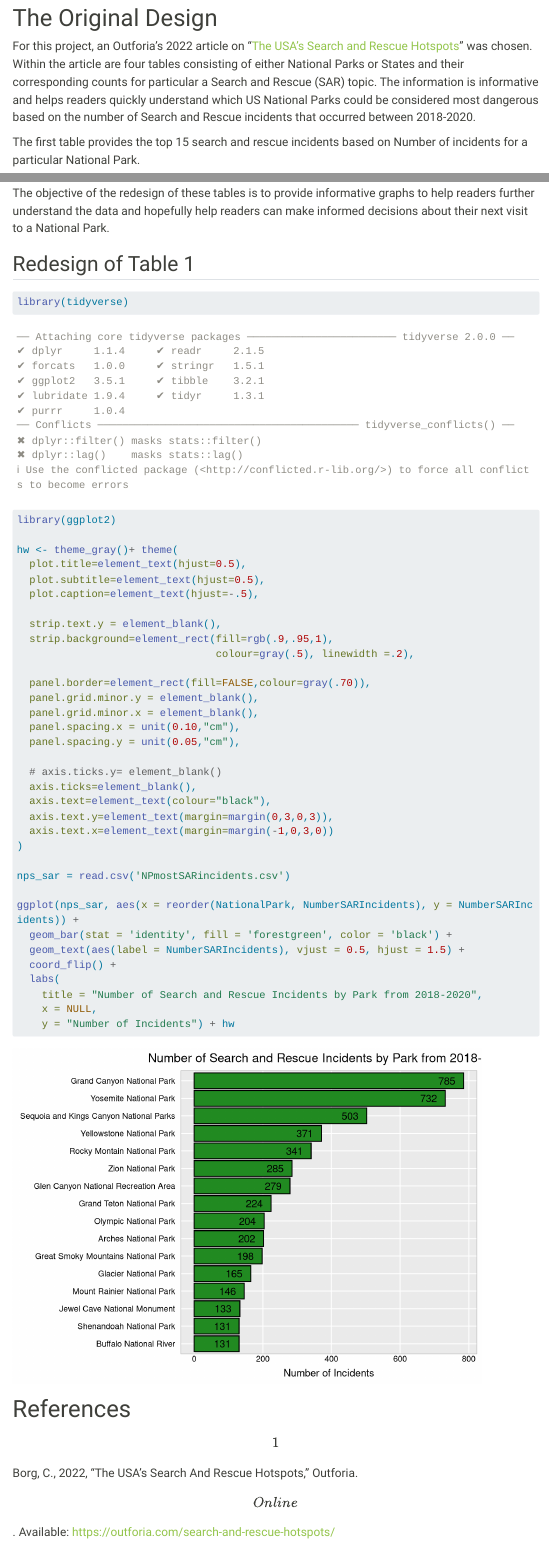
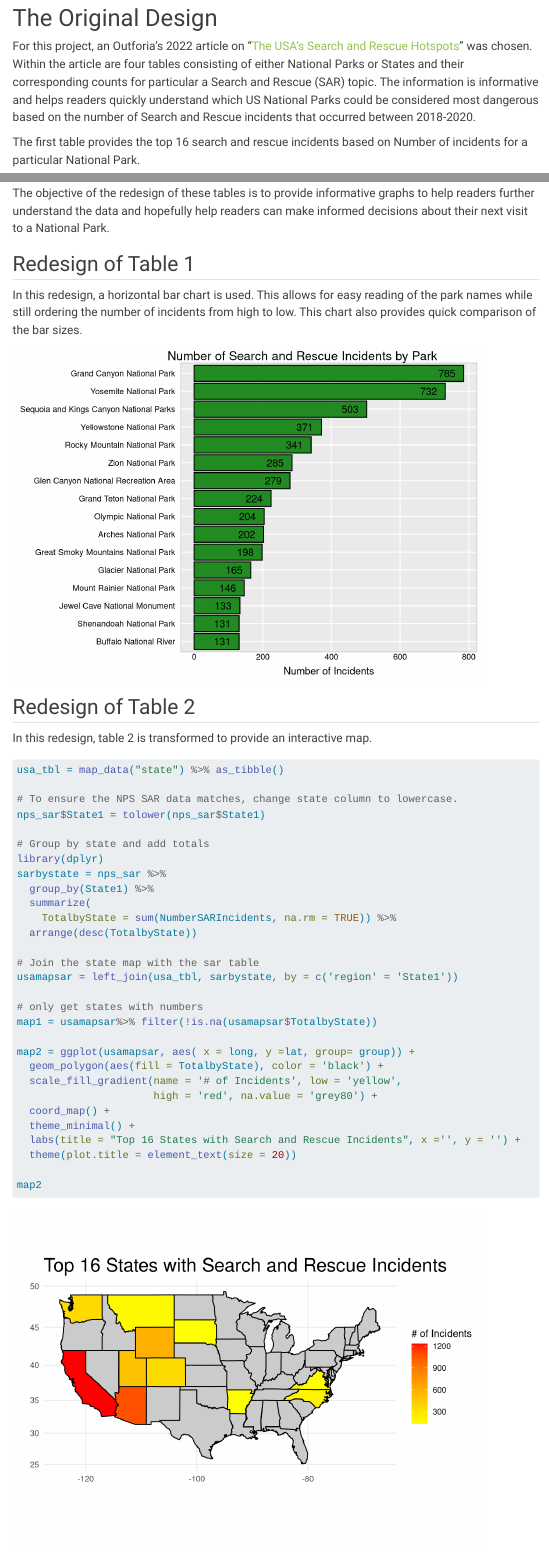
Before and after one commit to nathaniams/nathaniams.github.io, a Quarto document (Redesign.qmd): the page in a window 1100 px wide, from 80 px down, and a second part further down, joined at a grey line. Rendered offline with R 4.5, knitr and Pandoc in place of Quarto, with nearby package versions; menus at the side of the page are left out; long lines of code are wrapped.

Commit message:
Adding map.

````diff
--- a/NPmostSARincidents.csv
+++ b/NPmostSARincidents.csv
@@ -1,11 +1,11 @@
 NationalPark,NumberSARIncidents,State1,State2,State3
-Grand Canyon National Park,785,Arizonia,,
+Grand Canyon National Park,785,Arizona,,
 Yosemite National Park,732,California,,
 Sequoia and Kings Canyon National Parks,503,California,,
 Yellowstone National Park,371,Wyoming,Idaho,Montana
-Rocky Montain National Park,341,Colorado,,
+Rocky Mountain National Park,341,Colorado,,
 Zion National Park,285,Utah,,
-Glen Canyon National Recreation Area,279,Arizonia,Utah,
+Glen Canyon National Recreation Area,279,Arizona,Utah,
 Grand Teton National Park,224,Wyoming,,
 Olympic National Park,204,Washington,,
 Arches National Park,202,Utah,,
@@ -14,4 +14,4 @@ Glacier National Park,165,Montana,,
 Mount Rainier National Park,146,Washington,,
 Jewel Cave National Monument,133,South Dakota,,
 Buffalo National River,131,Arkansas,,
-Shenandoah National Park,131,Virigina,,
+Shenandoah National Park,131,Virginia,,
--- a/Redesign.qmd
+++ b/Redesign.qmd
@@ -7,7 +7,7 @@ editor: visual
 
 For this project, an Outforia's 2022 article on "[The USA's Search and Rescue Hotspots](https://outforia.com/search-and-rescue-hotspots/)" was chosen. Within the article are four tables consisting of either National Parks or States and their corresponding counts for particular a Search and Rescue (SAR) topic. The information is informative and helps readers quickly understand which US National Parks could be considered most dangerous based on the number of Search and Rescue incidents that occurred between 2018-2020.
 
-The first table provides the top 15 search and rescue incidents based on Number of incidents for a particular National Park.
+The first table provides the top 16 search and rescue incidents based on Number of incidents for a particular National Park.
 
 [![NPS Most Search and Rescues by Outforia](images/Nps-most-search-and-rescue-incidents-infographics-122121.jpg){fig-align="center" width="497"}](https://outforia.com/search-and-rescue-hotspots/)
 
@@ -25,12 +26,19 @@ In cases where national parks spanned more than one state, Outforia counted the
 The objective of the redesign of these tables is to provide informative graphs to help readers further understand the data and hopefully help readers can make informed decisions about their next visit to a National Park.
 
 ## Redesign of Table 1
+
+In this redesign, a horizontal bar chart is used. This allows for easy reading of the park names while still ordering the number of incidents from high to low. This chart also provides quick comparison of the bar sizes.
+
 ```{r}
+#| include: false
 library(tidyverse)
 library(ggplot2)
+```
 
+```{r}
+#| echo: false
 hw <- theme_gray()+ theme(
-  plot.title=element_text(hjust=0.5),
+  plot.title=element_text(hjust=-0.5),
   plot.subtitle=element_text(hjust=0.5),
   plot.caption=element_text(hjust=-.5),
 
@@ -58,9 +66,43 @@ ggplot(nps_sar, aes(x = reorder(NationalPark, NumberSARIncidents), y = NumberSAR
   geom_text(aes(label = NumberSARIncidents), vjust = 0.5, hjust = 1.5) +
   coord_flip() +
   labs(
-    title = "Number of Search and Rescue Incidents by Park from 2018-2020",
+    title = "Number of Search and Rescue Incidents by Park",
     x = NULL,
     y = "Number of Incidents") + hw
+```
+
+## Redesign of Table 2
+In this redesign, table 2 is transformed to provide an interactive map.
+```{r}
+usa_tbl = map_data("state") %>% as_tibble()
+
+# To ensure the NPS SAR data matches, change state column to lowercase.
+nps_sar$State1 = tolower(nps_sar$State1)
+
+# Group by state and add totals
+library(dplyr)
+sarbystate = nps_sar %>%
+  group_by(State1) %>%
+  summarize(
+    TotalbyState = sum(NumberSARIncidents, na.rm = TRUE)) %>%
+  arrange(desc(TotalbyState))
+
+# Join the state map with the sar table
+usamapsar = left_join(usa_tbl, sarbystate, by = c('region' = 'State1'))
+
+# only get states with numbers
+map1 = usamapsar%>% filter(!is.na(usamapsar$TotalbyState))
+
+map2 = ggplot(usamapsar, aes( x = long, y =lat, group= group)) +
+  geom_polygon(aes(fill = TotalbyState), color = 'black') +
+  scale_fill_gradient(name = '# of Incidents', low = 'yellow',
+                      high = 'red', na.value = 'grey80') +
+  coord_map() +
+  theme_minimal() +
+  labs(title = "Top 16 States with Search and Rescue Incidents", x ='', y = '') +
+  theme(plot.title = element_text(size = 20))
+
+map2
 ```
 
 
````
Also changed, not shown: PracticeCode.R (+36 -0 lines), docs/search.json, Redesign.qmd (1 more changed lines), 4 other files.
